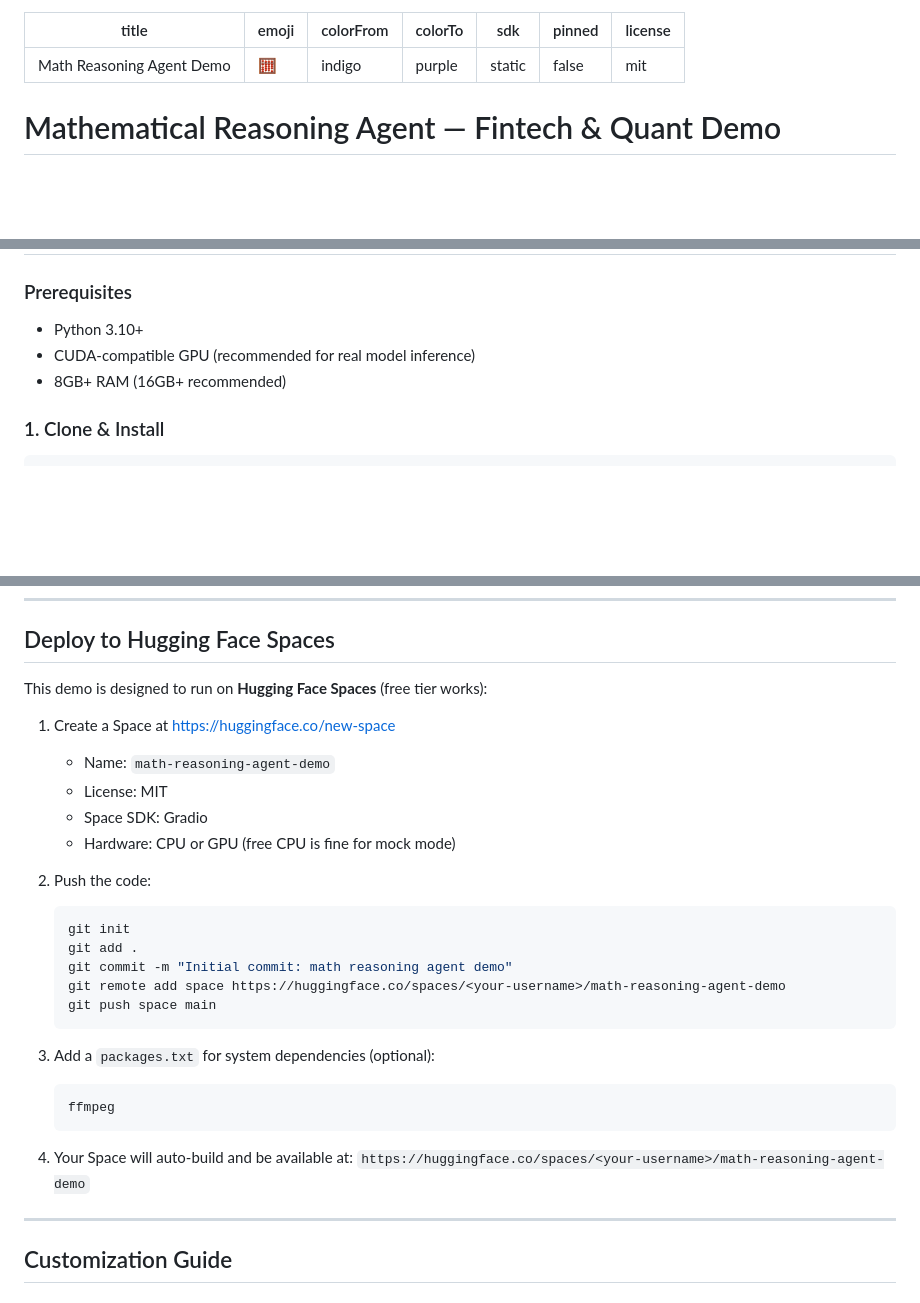
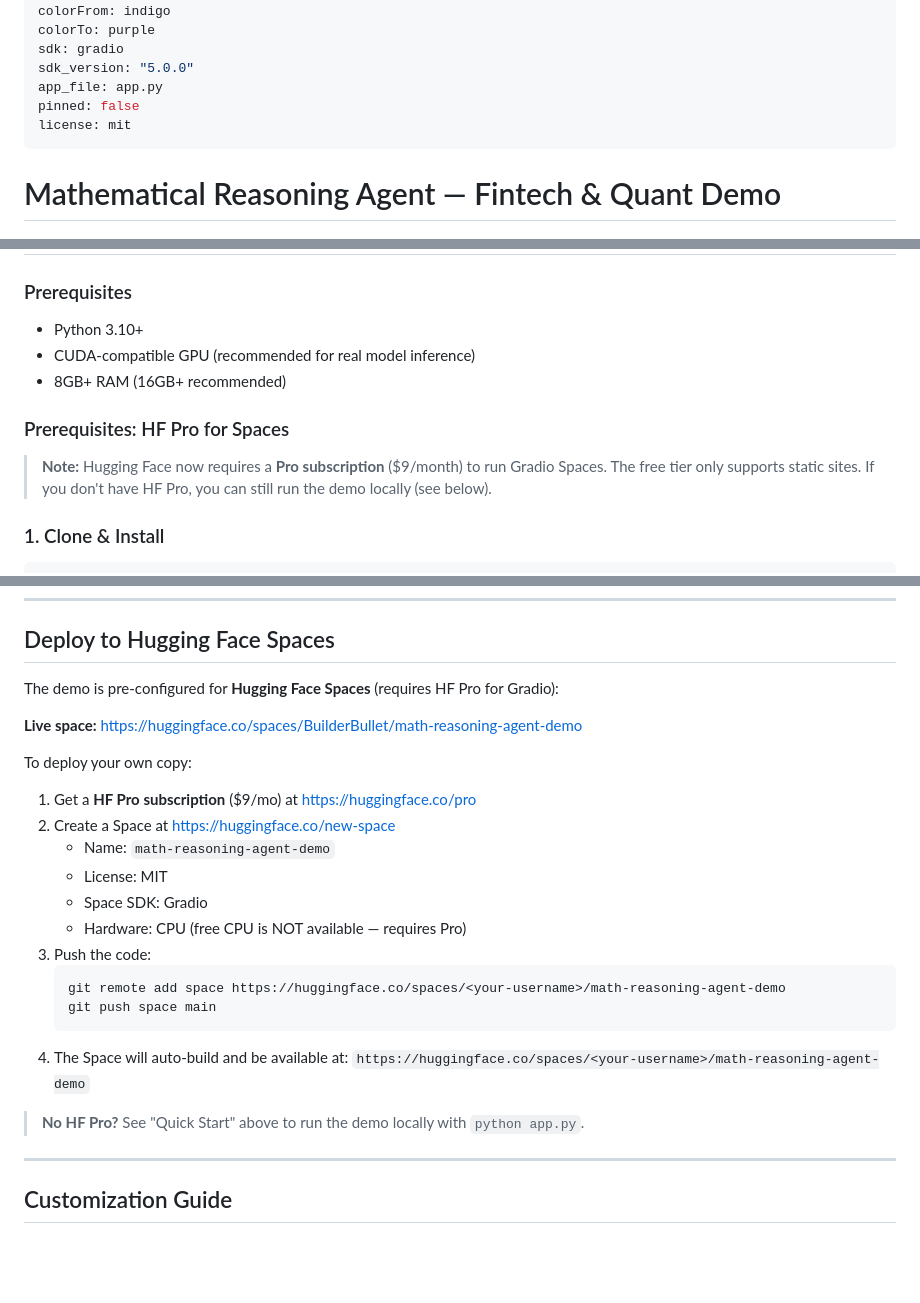
Before and after one commit to NullLabTests/math-reasoning-agent, a Markdown page: README.md, 3 parts joined by grey strips. Drawn GitHub-style; blank space fills up the shorter version.

Commit message:
Configure as Gradio Space (requires HF Pro); update deploy docs

````diff
--- a/README.md
+++ b/README.md
@@ -3,7 +3,9 @@ title: Math Reasoning Agent Demo
 emoji: 🧮
 colorFrom: indigo
 colorTo: purple
-sdk: static
+sdk: gradio
+sdk_version: "5.0.0"
+app_file: app.py
 pinned: false
 license: mit
 ---
@@ -115,6 +117,11 @@ demos/math-reasoning-agent/
 - CUDA-compatible GPU (recommended for real model inference)
 - 8GB+ RAM (16GB+ recommended)
 
+### Prerequisites: HF Pro for Spaces
+
+> **Note:** Hugging Face now requires a **Pro subscription** ($9/month) to run Gradio Spaces.
+> The free tier only supports static sites. If you don't have HF Pro, you can still run the demo locally (see below).
+
 ### 1. Clone & Install
 
 ```bash
@@ -192,30 +199,27 @@ python scripts/post_training_eval.py --baseline PrimeIntellect/Qwen3-0.6B-Base -
 
 ## Deploy to Hugging Face Spaces
 
-This demo is designed to run on **Hugging Face Spaces** (free tier works):
+The demo is pre-configured for **Hugging Face Spaces** (requires HF Pro for Gradio):
 
-1. Create a Space at https://huggingface.co/new-space
+**Live space:** https://huggingface.co/spaces/BuilderBullet/math-reasoning-agent-demo
+
+To deploy your own copy:
+
+1. Get a **HF Pro subscription** ($9/mo) at https://huggingface.co/pro
+2. Create a Space at https://huggingface.co/new-space
    - Name: `math-reasoning-agent-demo`
    - License: MIT
    - Space SDK: Gradio
-   - Hardware: CPU or GPU (free CPU is fine for mock mode)
-
-2. Push the code:
+   - Hardware: CPU (free CPU is NOT available — requires Pro)
+3. Push the code:
    ```bash
-   git init
-   git add .
-   git commit -m "Initial commit: math reasoning agent demo"
    git remote add space https://huggingface.co/spaces/<your-username>/math-reasoning-agent-demo
    git push space main
    ```
+4. The Space will auto-build and be available at:
+   `https://huggingface.co/spaces/<your-username>/math-reasoning-agent-demo`
 
-3. Add a `packages.txt` for system dependencies (optional):
-   ```
-   ffmpeg
-   ```
-
-4. Your Space will auto-build and be available at:
-   `https://huggingface.co/spaces/<your-username>/math-reasoning-agent-demo`
+> **No HF Pro?** See "Quick Start" above to run the demo locally with `python app.py`.
 
 ---
 
````
